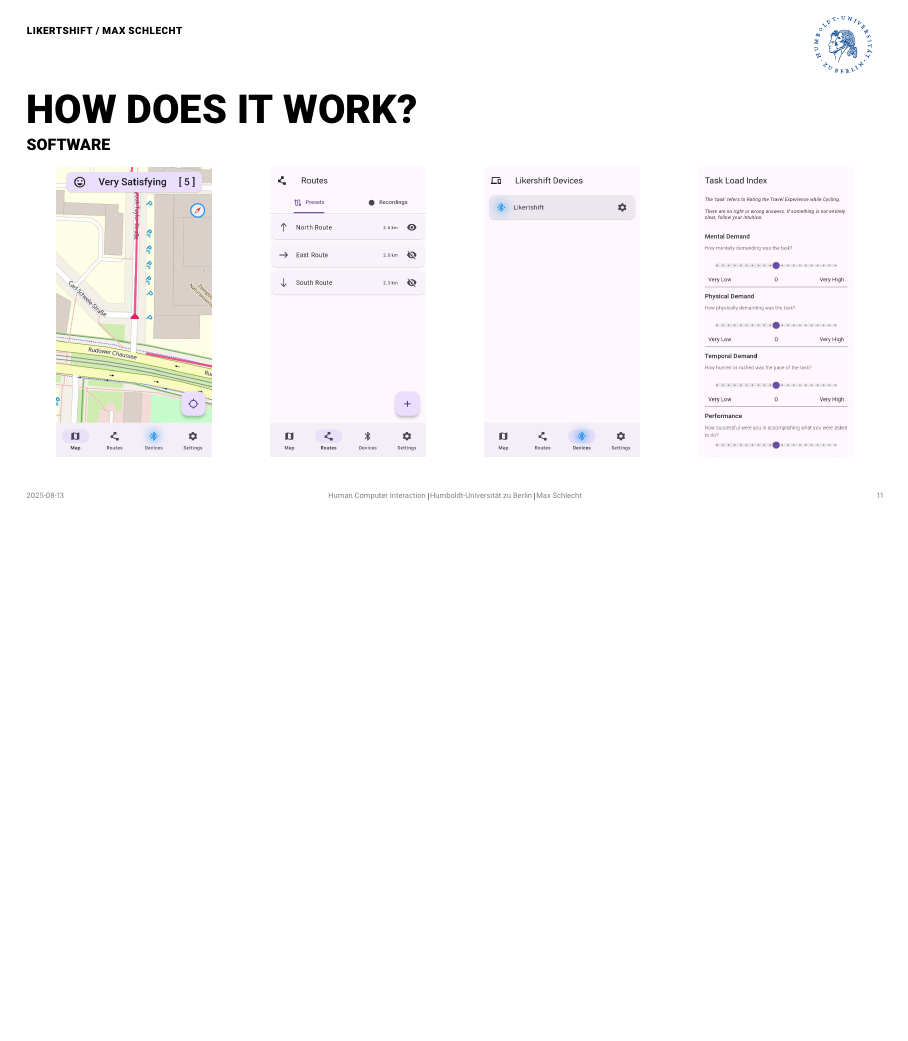
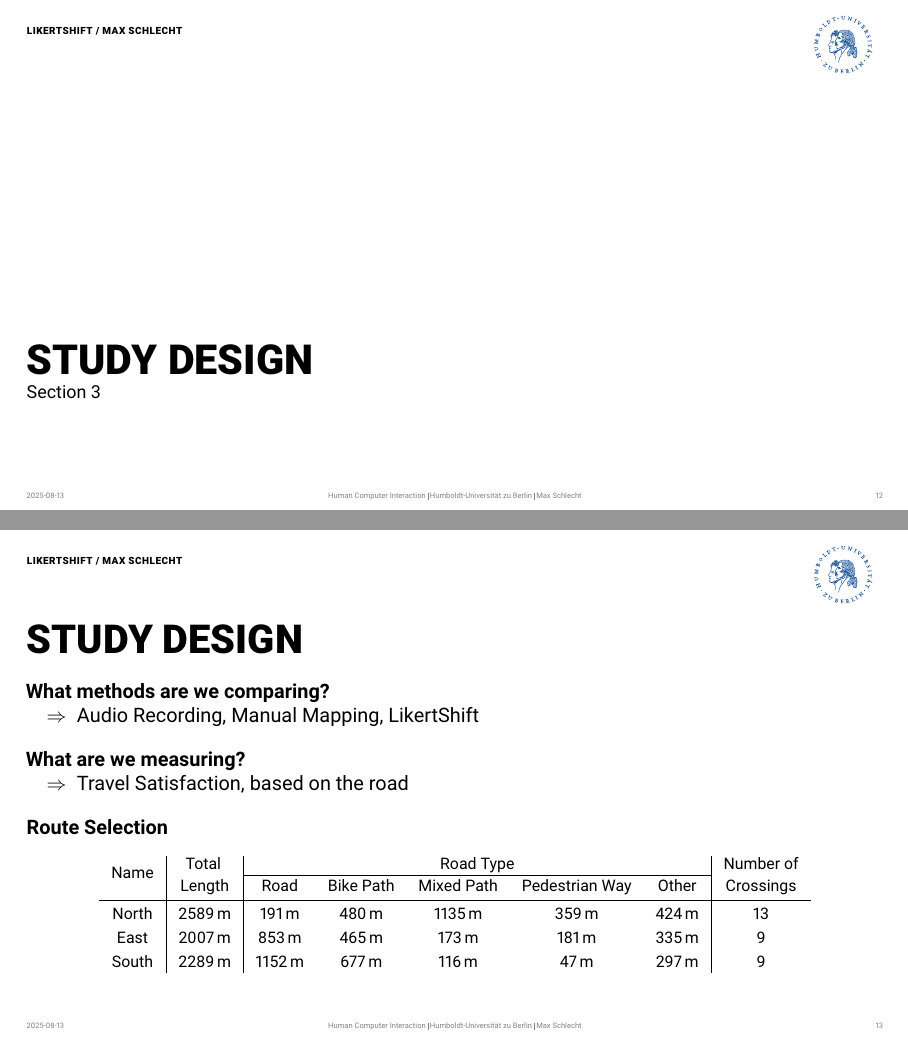
Before and after one commit to 30350n/likertshift, LaTeX slides (thesis/defense/defense.tex): page 19 of 19 before the commit and pages 20 and 25 of 26 after it, the two joined at a grey line, the shorter picture padded with empty space. Compiled offline with pdfLaTeX.

Commit message:
Add study design section to defense

```diff
--- a/thesis/defense/defense.tex
+++ b/thesis/defense/defense.tex
@@ -10,6 +10,9 @@
 \usepackage{bookmark}
 \usepackage{enumitem}
 \usepackage{eurosym}
+\usepackage{multirow}
+\usepackage{siunitx}
+
 \newcommand*{\code}[1]{\texttt{#1}}
 
 \title[LikertShift]{LikertShift - An Input Device for Recording Cycling Subjective Experiences}
@@ -165,4 +168,50 @@
     \end{columns}
 \end{frame}
 
+\section{Study Design}
+
+\begin{frame}{Study Design}
+    \textbf{What methods are we comparing?}
+    \pause
+
+    \quad $\Rightarrow$ \;Audio Recording, Manual Mapping, LikertShift
+    \pause
+
+    \vspace*{1em}
+    \textbf{What are we measuring?}
+    \pause
+
+    \quad $\Rightarrow$ \;Travel Satisfaction, based on the road
+    \pause
+
+    \vspace*{1em}
+    \textbf{Route Selection}
+
+    \vspace*{1em}
+    \footnotesize
+    \centering
+    \begin{tabular}{c|c|ccccc|c}
+        \multirow{2}{*}{Name} & \multirow{2}{2.4em}{Total\newline} & \multicolumn{5}{c|}{Road Type} & \multirow{2}{4.7em}{Number of\newline}\\
+        \cline{3-7}
+        &&&&&&&\\[-1em]
+        & Length & Road & Bike Path & Mixed Path & Pedestrian Way & Other & Crossings\\[0.15em]
+        \hline
+        &&&&&&&\\[-0.8em]
+        North & \SI{2589}{m} &  \SI{191}{m} & \SI{480}{m} & \SI{1135}{m} & \SI{359}{m} & \SI{424}{m} & 13\\[0.3em]
+        East  & \SI{2007}{m} &  \SI{853}{m} & \SI{465}{m} &  \SI{173}{m} & \SI{181}{m} & \SI{335}{m} & 9\\[0.3em]
+        South & \SI{2289}{m} & \SI{1152}{m} & \SI{677}{m} &  \SI{116}{m} &  \SI{47}{m} & \SI{297}{m} & 9\\
+    \end{tabular}
+\end{frame}
+
+\begin{frame}{Study Design}
+    \framesubtitle{Routes}
+    \begin{columns}[onlytextwidth,c]
+        \column{.5\linewidth}
+        \centering
+        \includegraphics[height=0.7\linewidth]{../images/wood_planks_path.jpg}
+        \column{.5\linewidth}
+        \centering
+        \includegraphics[height=0.7\linewidth]{../images/field_east_route.jpg}
+    \end{columns}
+\end{frame}
 \end{document}
```
